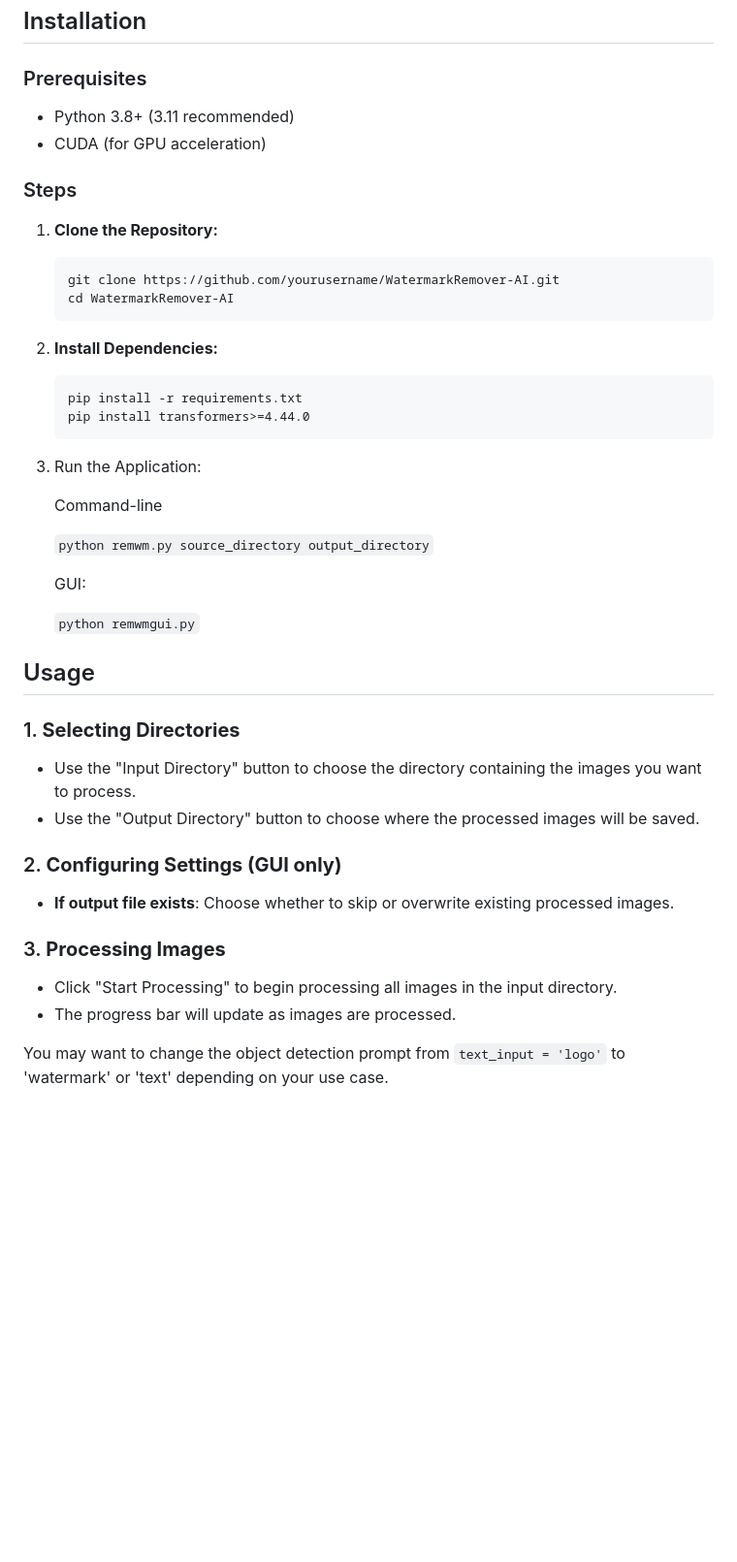
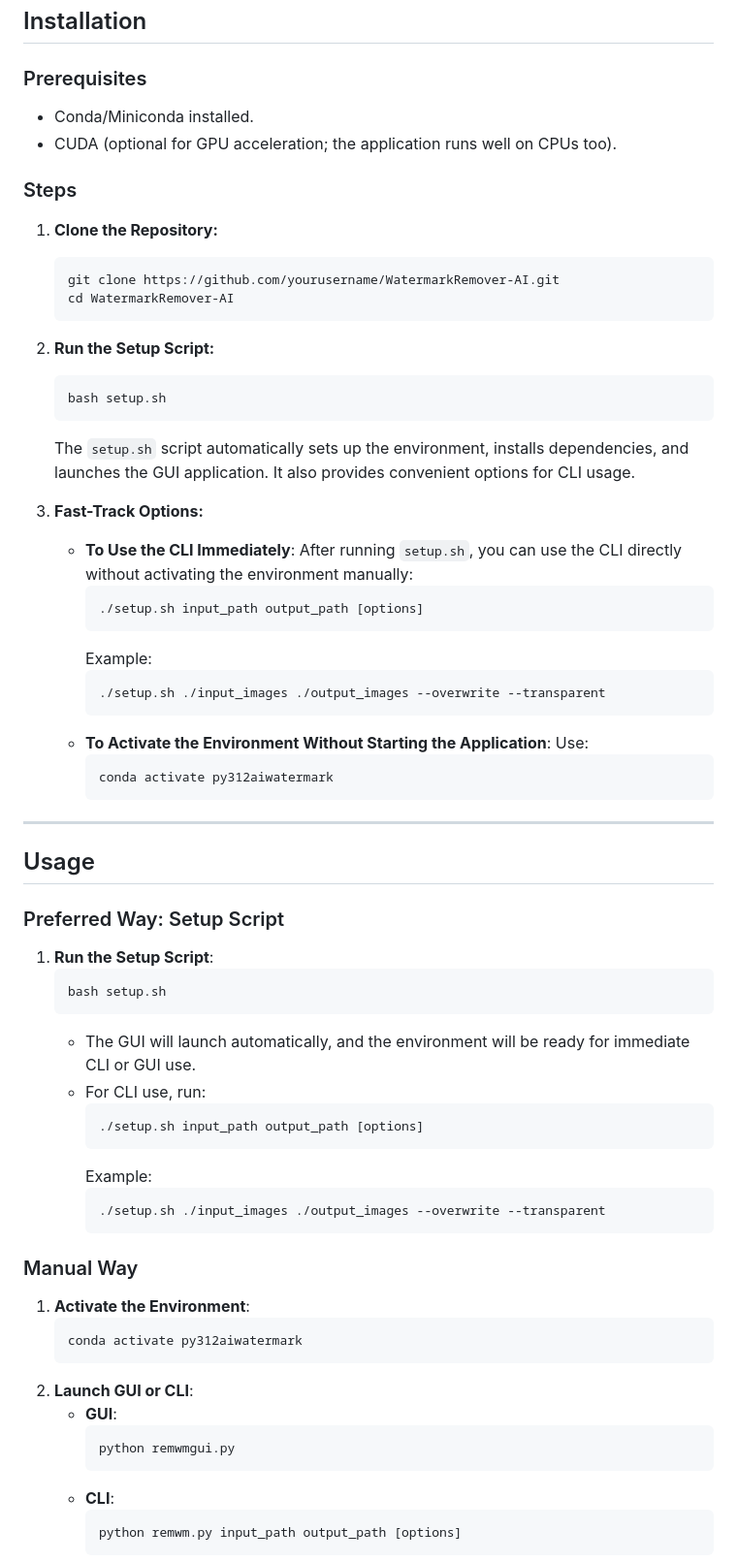
Before and after one commit to D-Ogi/WatermarkRemover-AI, a Markdown page: README.md, the part around one of its changes. Shown at 97% size. GitHub-like rendering; blank space fills up the shorter version.

Commit message:
Update README.md
Highlighting new features and usage instruction.

````diff
--- a/README.md
+++ b/README.md
@@ -49,47 +68,71 @@
 
 ### Prerequisites
 
-- Python 3.8+ (3.11 recommended)
-- CUDA (for GPU acceleration)
+- Conda/Miniconda installed.
+- CUDA (optional for GPU acceleration; the application runs well on CPUs too).
 
 ### Steps
 
 1. **Clone the Repository:**
-
-   ```
+   ```bash
    git clone https://github.com/yourusername/WatermarkRemover-AI.git
    cd WatermarkRemover-AI
    ```
 
-
-2. **Install Dependencies:**
-   ```
-   pip install -r requirements.txt
-   pip install transformers>=4.44.0
+2. **Run the Setup Script:**
+   ```bash
+   bash setup.sh
    ```
 
-4. Run the Application:
+   The `setup.sh` script automatically sets up the environment, installs dependencies, and launches the GUI application. It also provides convenient options for CLI usage.
 
-   Command-line
+3. **Fast-Track Options:**
+   - **To Use the CLI Immediately**: After running `setup.sh`, you can use the CLI directly without activating the environment manually:
+     ```bash
+     ./setup.sh input_path output_path [options]
+     ```
+     Example:
+     ```bash
+     ./setup.sh ./input_images ./output_images --overwrite --transparent
+     ```
+   - **To Activate the Environment Without Starting the Application**: Use:
+     ```bash
+     conda activate py312aiwatermark
+     ```
 
-   ```python remwm.py source_directory output_directory```
-
-   GUI:
-
-    ```python remwmgui.py```
-
+---
 
 ## Usage
 
-### 1. **Selecting Directories**
-   - Use the "Input Directory" button to choose the directory containing the images you want to process.
-   - Use the "Output Directory" button to choose where the processed images will be saved.
+### Preferred Way: Setup Script
 
-### 2. **Configuring Settings (GUI only)**
-   - **If output file exists**: Choose whether to skip or overwrite existing processed images.
+1. **Run the Setup Script**:
+   ```bash
+   bash setup.sh
+   ```
+   - The GUI will launch automatically, and the environment will be ready for immediate CLI or GUI use.
+   - For CLI use, run:
+     ```bash
+     ./setup.sh input_path output_path [options]
+     ```
+     Example:
+     ```bash
+     ./setup.sh ./input_images ./output_images --overwrite --transparent
+     ```
 
-### 3. **Processing Images**
-   - Click "Start Processing" to begin processing all images in the input directory.
-   - The progress bar will update as images are processed.
+### Manual Way
 
-You may want to change the object detection prompt from `text_input = 'logo'` to 'watermark' or 'text' depending on your use case.
+1. **Activate the Environment**:
+   ```bash
+   conda activate py312aiwatermark
+   ```
+2. **Launch GUI or CLI**:
+   - **GUI**:
+     ```bash
+     python remwmgui.py
+     ```
+   - **CLI**:
+     ```bash
+     python remwm.py input_path output_path [options]
+     ```
+
````
Also changed, not shown: other parts of README.md (+93 -16 lines).
